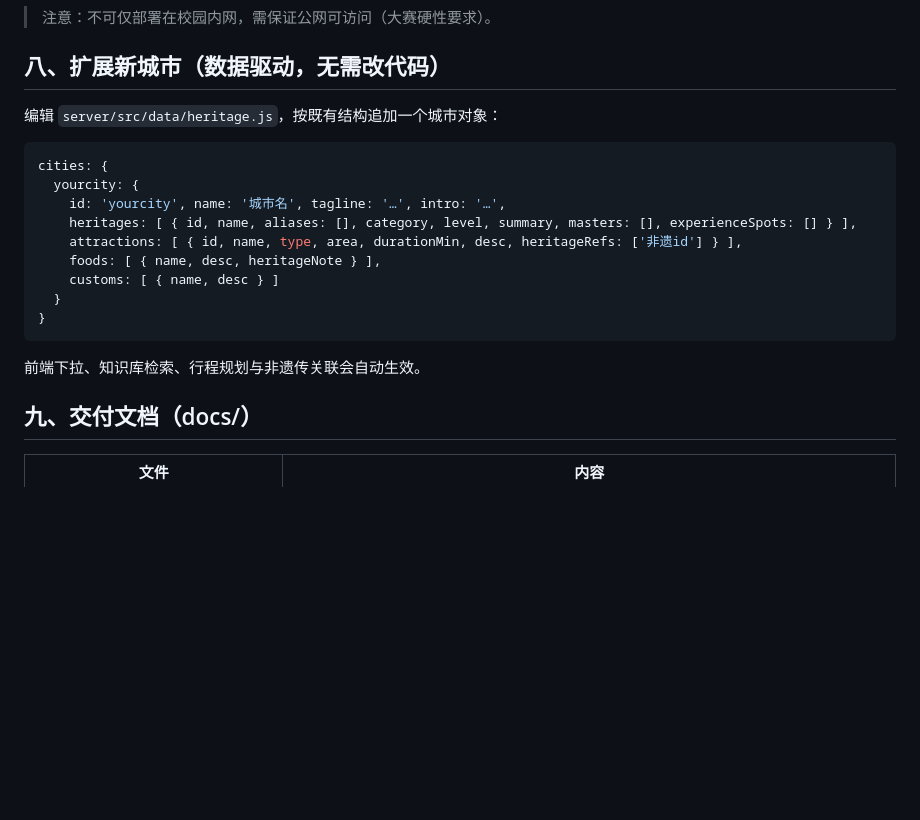
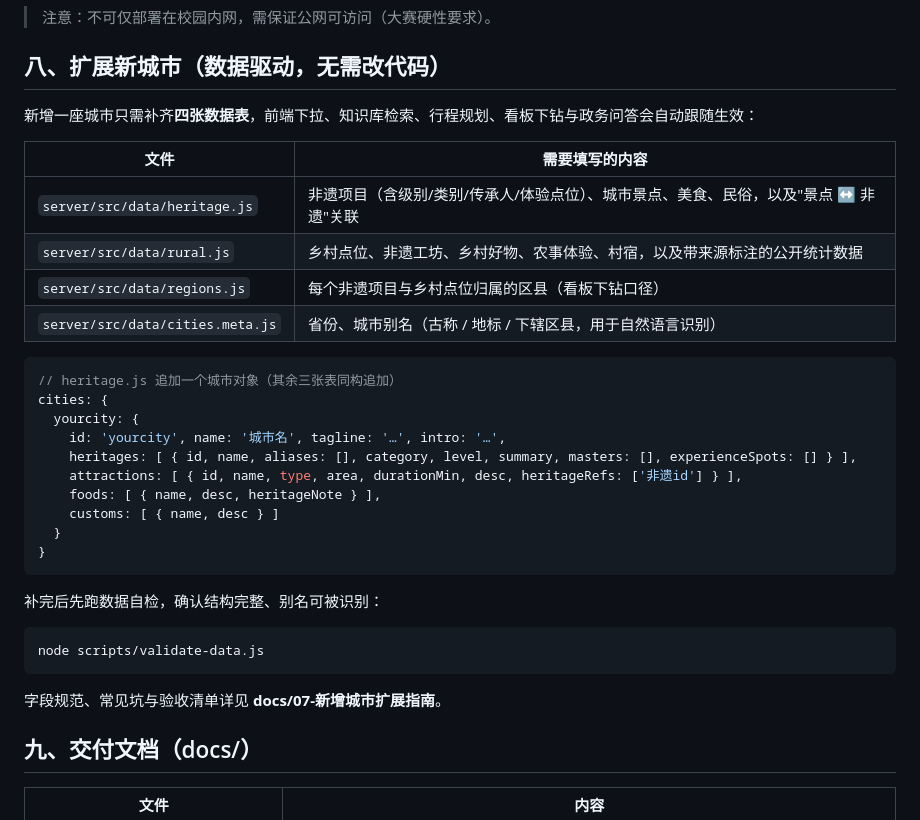
Before and after one commit to G-xl23/feiyi-banyou, a Markdown page: README.md, the part around one of its changes. Drawn GitHub-style; blank space fills up the shorter version.

````diff
--- a/README.md
+++ b/README.md
@@ -150,9 +167,17 @@ node scripts/validate-data.js         # 数据完整性与城市别名识别自
 
 ## 八、扩展新城市（数据驱动，无需改代码）
 
-编辑 `server/src/data/heritage.js`，按既有结构追加一个城市对象：
+新增一座城市只需补齐**四张数据表**，前端下拉、知识库检索、行程规划、看板下钻与政务问答会自动跟随生效：
+
+| 文件 | 需要填写的内容 |
+| --- | --- |
+| `server/src/data/heritage.js` | 非遗项目（含级别/类别/传承人/体验点位）、城市景点、美食、民俗，以及"景点 ↔ 非遗"关联 |
+| `server/src/data/rural.js` | 乡村点位、非遗工坊、乡村好物、农事体验、村宿，以及带来源标注的公开统计数据 |
+| `server/src/data/regions.js` | 每个非遗项目与乡村点位归属的区县（看板下钻口径） |
+| `server/src/data/cities.meta.js` | 省份、城市别名（古称 / 地标 / 下辖区县，用于自然语言识别） |
 
 ```js
+// heritage.js 追加一个城市对象（其余三张表同构追加）
 cities: {
   yourcity: {
     id: 'yourcity', name: '城市名', tagline: '…', intro: '…',
@@ -164,7 +189,13 @@ cities: {
 }
 ```
 
-前端下拉、知识库检索、行程规划与非遗传关联会自动生效。
+补完后先跑数据自检，确认结构完整、别名可被识别：
+
+```bash
+node scripts/validate-data.js
+```
+
+字段规范、常见坑与验收清单详见 **docs/07-新增城市扩展指南**。
 
 ## 九、交付文档（docs/）
 
````
Also changed, not shown: other parts of README.md (+32 -15 lines).
